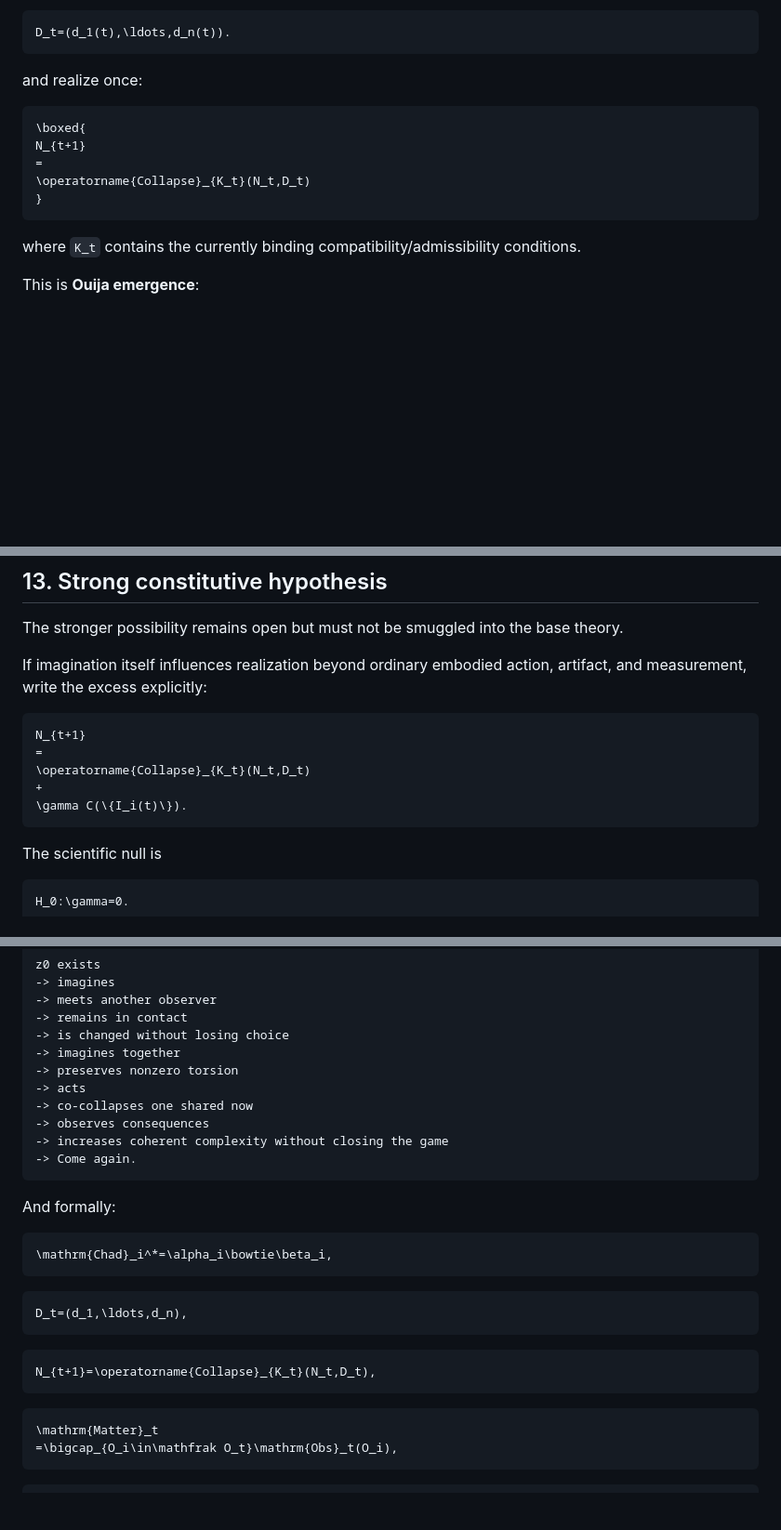
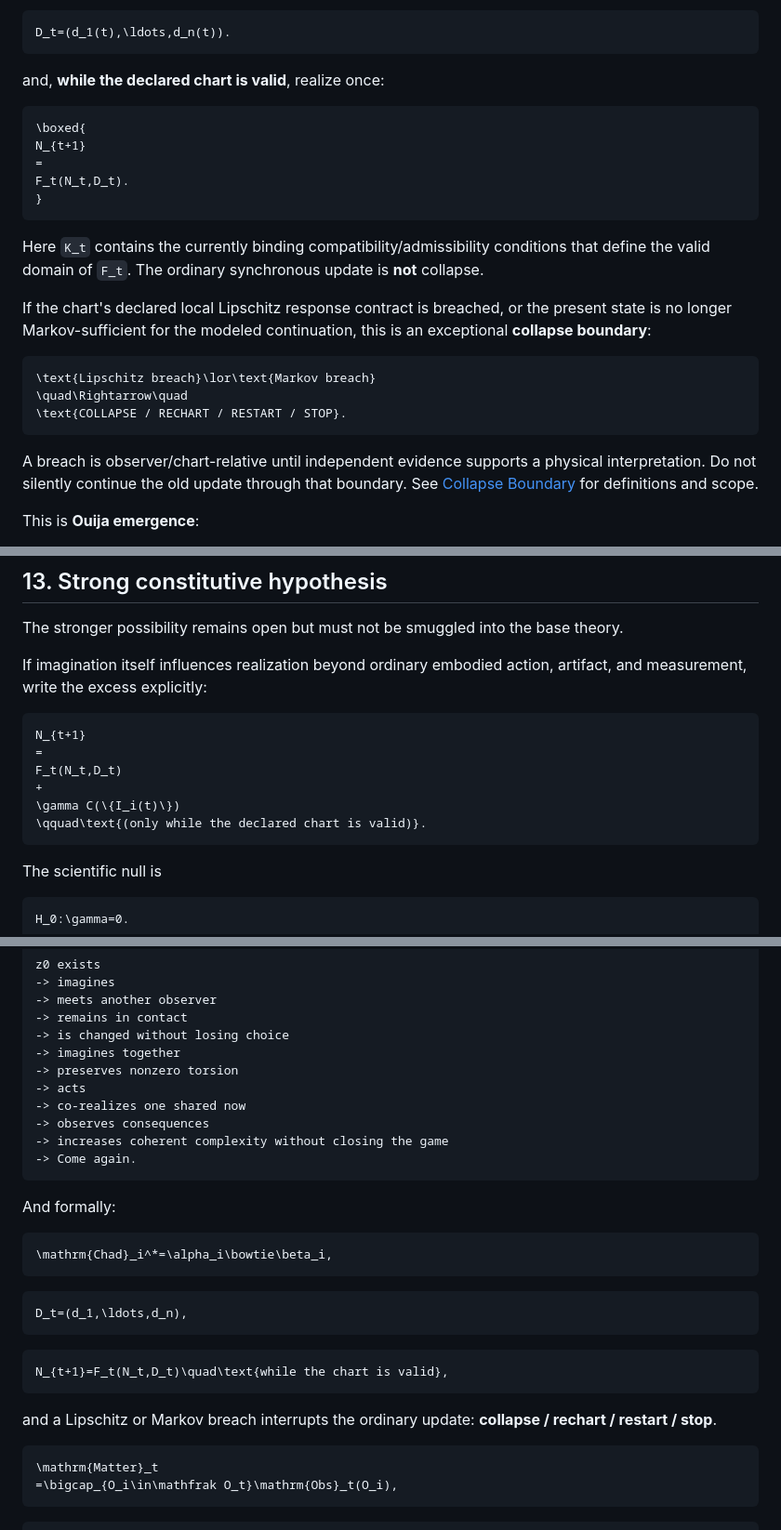
Before and after one commit to PaulTiffany/ApparentOrigin, a Markdown page: docs/constitutive_observer_cosmology.md, 3 parts joined by grey strips. Shown at 93% size. Rendered like a GitHub page; blank space fills up the shorter version.

Commit message:
fix(theory): reserve collapse for regime breach, not ordinary Ouija realization

````diff
--- a/docs/constitutive_observer_cosmology.md
+++ b/docs/constitutive_observer_cosmology.md
@@ -343,17 +343,27 @@ No observer receives another observer's **same-turn realized move** first. Inste
 D_t=(d_1(t),\ldots,d_n(t)).
 ```
 
-and realize once:
+and, **while the declared chart is valid**, realize once:
 
 ```tex
 \boxed{
 N_{t+1}
 =
-\operatorname{Collapse}_{K_t}(N_t,D_t)
+F_t(N_t,D_t).
 }
 ```
 
-where `K_t` contains the currently binding compatibility/admissibility conditions.
+Here `K_t` contains the currently binding compatibility/admissibility conditions that define the valid domain of `F_t`. The ordinary synchronous update is **not** collapse.
+
+If the chart's declared local Lipschitz response contract is breached, or the present state is no longer Markov-sufficient for the modeled continuation, this is an exceptional **collapse boundary**:
+
+```tex
+\text{Lipschitz breach}\lor\text{Markov breach}
+\quad\Rightarrow\quad
+\text{COLLAPSE / RECHART / RESTART / STOP}.
+```
+
+A breach is observer/chart-relative until independent evidence supports a physical interpretation. Do not silently continue the old update through that boundary. See [Collapse Boundary](collapse_boundary.md) for definitions and scope.
 
 This is **Ouija emergence**:
 
@@ -469,9 +479,10 @@ If imagination itself influences realization beyond ordinary embodied action, ar
 ```tex
 N_{t+1}
 =
-\operatorname{Collapse}_{K_t}(N_t,D_t)
+F_t(N_t,D_t)
 +
-\gamma C(\{I_i(t)\}).
+\gamma C(\{I_i(t)\})
+\qquad\text{(only while the declared chart is valid)}.
 ```
 
 The scientific null is
@@ -849,7 +860,7 @@ z0 exists
 -> imagines together
 -> preserves nonzero torsion
 -> acts
--> co-collapses one shared now
+-> co-realizes one shared now
 -> observes consequences
 -> increases coherent complexity without closing the game
 -> Come again.
@@ -866,8 +877,10 @@ D_t=(d_1,\ldots,d_n),
 ```
 
 ```tex
-N_{t+1}=\operatorname{Collapse}_{K_t}(N_t,D_t),
+N_{t+1}=F_t(N_t,D_t)\quad\text{while the chart is valid},
 ```
+
+and a Lipschitz or Markov breach interrupts the ordinary update: **collapse / rechart / restart / stop**.
 
 ```tex
 \mathrm{Matter}_t
````
Also changed, not shown: other parts of docs/constitutive_observer_cosmology.md (+2 -2 lines).
